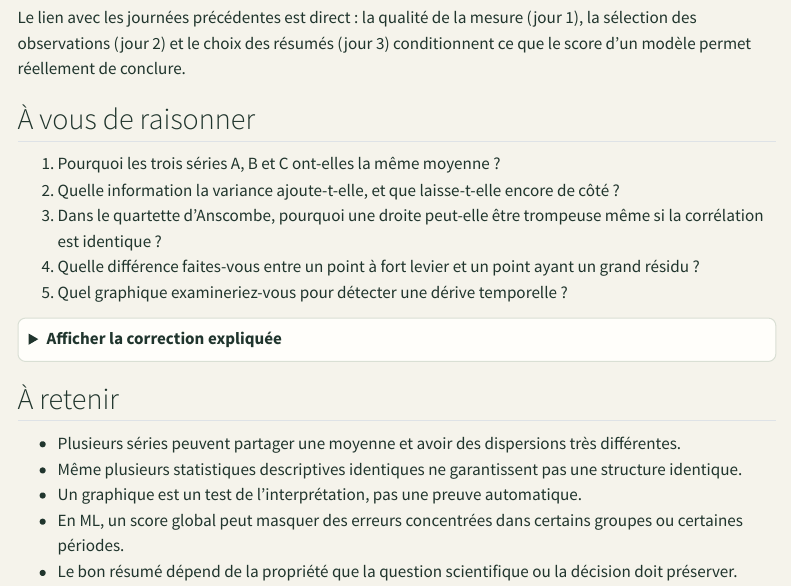
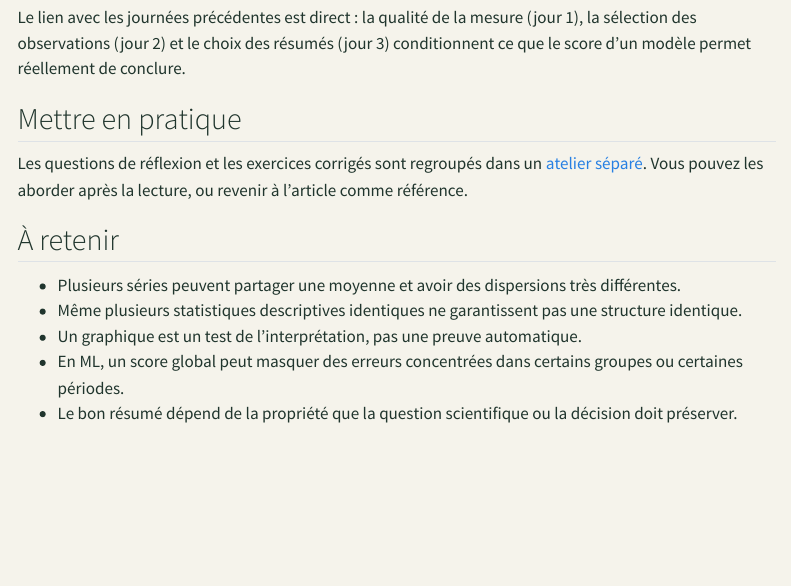
Before and after one commit to JM-Brun/knowledge-stories, a Quarto document (calendar/days/jour-03.qmd): the page in a window 1100 px wide, from 5410 px down. Rendered offline with R 4.5, knitr and Pandoc in place of Quarto, with nearby package versions; menus at the side of the page are left out.

Commit message:
Separate day 03 article from exercises

```diff
--- a/calendar/days/jour-03.qmd
+++ b/calendar/days/jour-03.qmd
@@ -189,13 +189,7 @@ Avant d'interpréter un score, demandez-vous :
 
 Le lien avec les journées précédentes est direct : la qualité de la mesure (jour 1), la sélection des observations (jour 2) et le choix des résumés (jour 3) conditionnent ce que le score d'un modèle permet réellement de conclure.
 
-## À vous de raisonner
 
-1. Pourquoi les trois séries A, B et C ont-elles la même moyenne ?
-2. Quelle information la variance ajoute-t-elle, et que laisse-t-elle encore de côté ?
-3. Dans le quartette d'Anscombe, pourquoi une droite peut-elle être trompeuse même si la corrélation est identique ?
-4. Quelle différence faites-vous entre un point à fort levier et un point ayant un grand résidu ?
-5. Quel graphique examineriez-vous pour détecter une dérive temporelle ?
+## Mettre en pratique
 
-<details>
-<summary>Afficher la correction expliquée</summary>
+Les questions de réflexion et les exercices corrigés sont regroupés dans un [atelier séparé](../exercices/jour-03.html). Vous pouvez les aborder après la lecture, ou revenir à l'article comme référence.
```
Also changed, not shown: calendar/days/jour-03.qmd (8 more changed lines).
